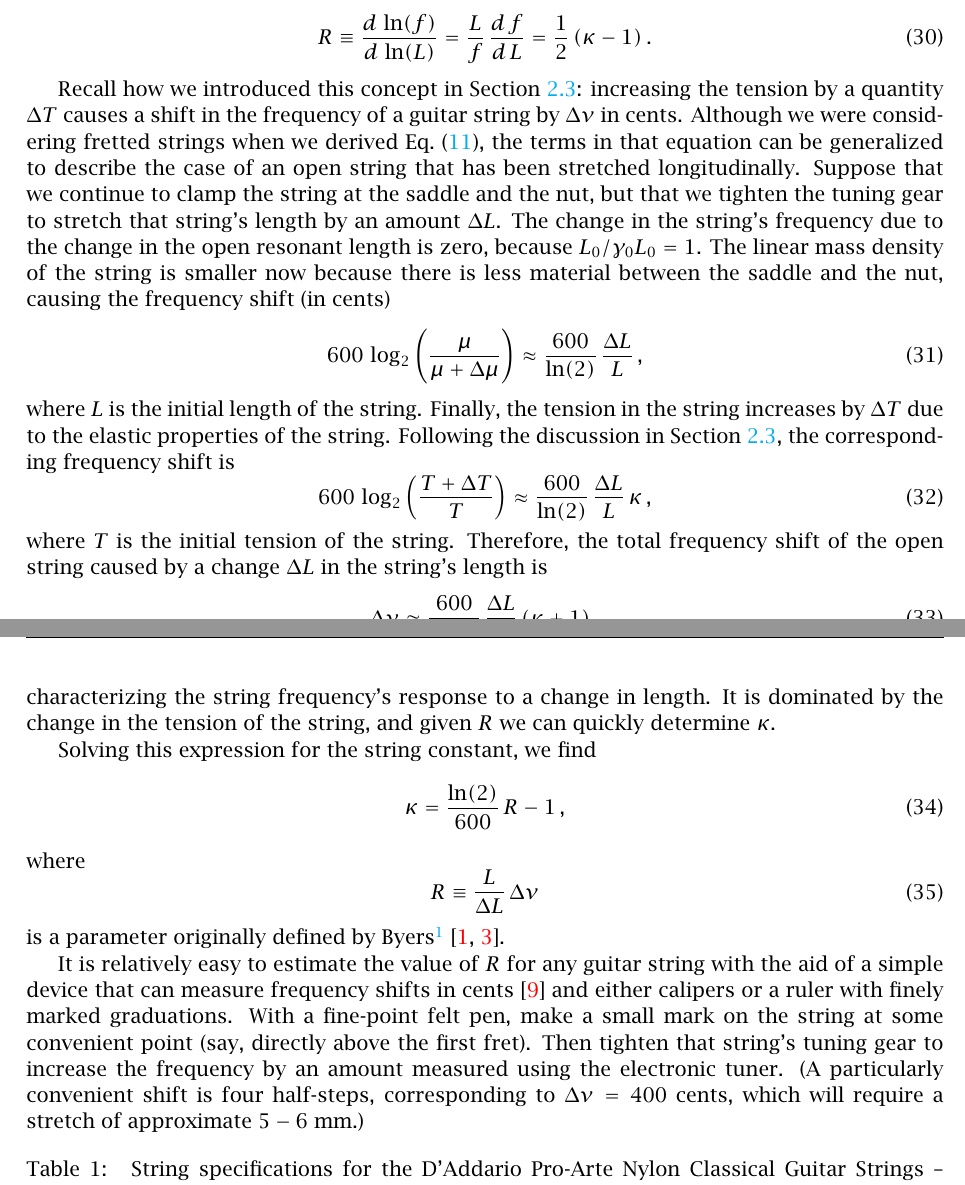
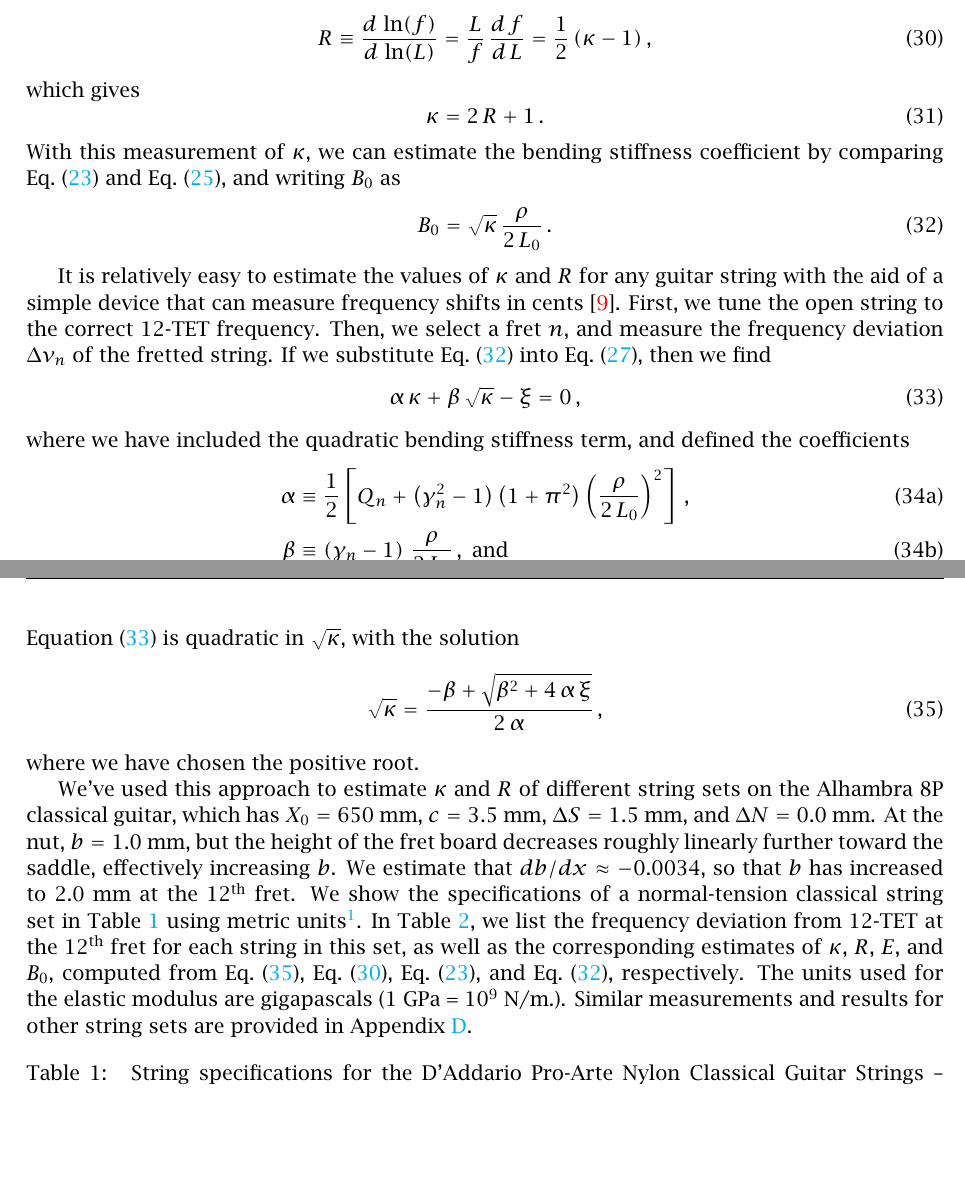
Before and after one commit to beausol/classical-guitar, a LaTeX paper (cg_comp.tex, which reads files/exp.tex, files/model.tex): two parts of pages 8 and 9 of 22, joined at a grey line, cut so that both start at the same text, the shorter picture padded with empty space. The pictures show the PDF file cg_comp.pdf that the author committed with the source.

Commit message:
Finished exp.tex, and added a few more equation labels to model.tex.

```diff
--- a/files/exp.tex
+++ b/files/exp.tex
@@ -27,35 +27,62 @@ where we have used the analysis in \sct{model} to determine that
  \end{subequations}
 Therefore, following Byers~\cite{ref:byers1996cgi,ref:varieschi2010icf}, we define the parameter $R$ to be
  \begin{equation}\label{eqn:r_def}
-R \equiv \frac{d\, \ln(f)}{d\, \ln(L)} = \frac{L}{f}\, \frac{d\, f}{d\, L} = \half\, (\kappa - 1)\, .
+R \equiv \frac{d\, \ln(f)}{d\, \ln(L)} = \frac{L}{f}\, \frac{d\, f}{d\, L} = \half\, (\kappa - 1)\, ,
+ \end{equation}
+which gives
+ \begin{equation} \label{eqn:kappa_r}
+\kappa = 2\, R + 1\, .
+ \end{equation}
+With this measurement of $\kappa$, we can estimate the bending stiffness coefficient by comparing \eqn{kappa_def} and \eqn{bg_n_def}, and writing $B_0$ as
+ \begin{equation} \label{eqn:b_0_kappa}
+B_0 = \sqrt{\kappa}\, \frac{\rho}{2\, L_0}\, .
  \end{equation}
 
-Recall how we introduced this concept in \sct{model_tension}: increasing the tension by a quantity $\Delta T$ causes a shift in the frequency of a guitar string by $\Delta \nu$ in cents. Although we were considering fretted strings when we derived \eqn{error_def}, the terms in that equation can be generalized to describe the case of an open string that has been stretched longitudinally. Suppose that we continue to clamp the string at the saddle and the nut, but that we tighten the tuning gear to stretch that string's length by an amount $\Delta L$. The change in the string's frequency due to the change in the open resonant length is zero, because $L_0 / \gamma_0 L_0 = 1$. The linear mass density of the string is smaller now because there is less material between the saddle and the nut, causing the frequency shift (in cents)
- \begin{equation}
-600\, \log_2 \left(  \frac{\mu}{\mu + \Delta \mu} \right) \approx \frac{600}{\ln(2)}\, \frac{\Delta L}{L}\, ,
+It is relatively easy to estimate the values of $\kappa$ and $R$ for any guitar string with the aid of a simple device that can measure frequency shifts in cents~\cite{ref:pgtweb}. First, we tune the open string to the correct 12-TET frequency. Then, we select a fret $n$, and measure the frequency deviation $\Delta \nu_n$ of the fretted string. If we substitute \eqn{b_0_kappa} into \eqn{error_tot}, then we find
+ \begin{equation} \label{eqn:root_kappa_quad}
+\alpha\, \kappa + \beta\, \sqrt{\kappa} - \xi = 0\, ,
  \end{equation}
-where $L$ is the initial length of the string. Finally, the tension in the string increases by $\Delta T$ due to the elastic properties of the string. Following the discussion in \sct{model_tension}, the corresponding frequency shift  is
- \begin{equation}
-600\, \log_2 \left(  \frac{T + \Delta T}{T} \right) \approx \frac{600}{\ln(2)}\, \frac{\Delta L}{L}\, \kappa\, ,
+where we have included the quadratic bending stiffness term, and defined the coefficients
+ \begin{subequations}
+ \begin{align}
+\alpha &\equiv \half \left[ Q_n + \left(\gamma_n^2 - 1\right)\left(1 + \pi^2\right)\left(\frac{\rho}{2\, L_0}\right)^2 \right]\, , \\
+\beta &\equiv \left(\gamma_n - 1\right)\, \frac{\rho}{2\, L_0}\, , \nd \\
+\xi &\equiv \frac{\ln(2)}{1200}\, \Delta \nu_n + \frac{\left(\gamma_n - 1\right) \Delta S - \Delta N}{X_0}\, .
+ \end{align}
+ \end{subequations}
+\Eqn{root_kappa_quad} is quadratic in $\sqrt{\kappa}$, with the solution
+ \begin{equation} \label{eqn:root_kappa_soln}
+\sqrt{\kappa} = \frac{-\beta + \sqrt{\beta^2 + 4\, \alpha\, \xi}}{2\, \alpha}\, ,
  \end{equation}
-where $T$ is the initial tension of the string. Therefore, the total frequency shift of the open string caused by a change $\Delta L$ in the string's length is
- \begin{equation}
-\Delta \nu \approx \frac{600}{\ln(2)}\, \frac{\Delta L}{L}\, (\kappa + 1)\, ,
- \end{equation}
-characterizing the string frequency's response to a change in length. It is dominated by the change in the tension of the string, and given $R$ we can quickly determine $\kappa$.
+where we have chosen the positive root.
+
+We've used this approach to estimate $\kappa$ and $R$ of different string sets on the Alhambra 8P classical guitar, which has $X_0 = 650$~mm, $c = 3.5$~mm, $\Delta S = 1.5$~mm, and $\Delta N = 0.0$~mm. At the nut, $b = 1.0$~mm, but the height of the fret board decreases roughly linearly further toward the saddle, effectively increasing $b$. We estimate that $d b / d x \approx -0.0034$, so that $b$ has increased to 2.0~mm at the 12$^{\text{th}}$ fret. We show the specifications of a normal-tension classical string set in \tbl{ej45_mks} using metric units\footnote{Note that the correct unit of force in the metric system is Newtons (N), rather than kilograms, which is a unit of mass.}. In \tbl{ej45_props}, we list the frequency deviation from 12-TET at the 12$^{\text{th}}$ fret for each string in this set, as well as the corresponding estimates of $\kappa$, $R$, $E$, and $B_0$, computed from \eqn{root_kappa_soln}, \eqn{r_def}, \eqn{kappa_def}, and \eqn{b_0_kappa}, respectively. The units used for the elastic modulus are gigapascals (1 GPa = $10^9$~N/m.). Similar measurements and results for other string sets are provided in \app{specs}.
 
 
-Solving this expression for the string constant, we find
- \begin{equation}
-\kappa = \frac{\ln(2)}{600}\, R - 1\, ,
- \end{equation}
-where
- \begin{equation}
-R \equiv \frac{L}{\Delta L}\, \Delta \nu
- \end{equation}
-is a parameter originally defined by Byers\footnote{Byers expressed this parameter in terms of the fractional frequency shift (in Hertz) as $R = (L/\Delta L) (\Delta f/f) \approx (\ln(2)/1200) (L/\Delta L) \Delta \nu$. Therefore, our dimensionless value of $R$ is larger than Byers' by a factor of about 1730.}~\cite{ref:byers1996cgi,ref:varieschi2010icf}.
-
-It is relatively easy to estimate the value of $R$ for any guitar string with the aid of a simple device that can measure frequency shifts in cents~\cite{ref:pgtweb} and either calipers or a ruler with finely marked graduations. With a fine-point felt pen, make a small mark on the string at some convenient point (say, directly above the first fret). Then tighten that string's tuning gear to increase the frequency by an amount measured using the electronic tuner. (A particularly convenient shift is four half-steps, corresponding to $\Delta \nu = 400$~cents, which will require a stretch of approximate $5 - 6$~mm.)
+%Recall how we introduced this concept in \sct{model_tension}: increasing the tension by a quantity $\Delta T$ causes a shift in the frequency of a guitar string by $\Delta \nu$ in cents. Although we were considering fretted strings when we derived \eqn{error_def}, the terms in that equation can be generalized to describe the case of an open string that has been stretched longitudinally. Suppose that we continue to clamp the string at the saddle and the nut, but that we tighten the tuning gear to stretch that string's length by an amount $\Delta L$. The change in the string's frequency due to the change in the open resonant length is zero, because $L_0 / \gamma_0 L_0 = 1$. The linear mass density of the string is smaller now because there is less material between the saddle and the nut, causing the frequency shift (in cents)
+% \begin{equation}
+%600\, \log_2 \left(  \frac{\mu}{\mu + \Delta \mu} \right) \approx \frac{600}{\ln(2)}\, \frac{\Delta L}{L}\, ,
+% \end{equation}
+%where $L$ is the initial length of the string. Finally, the tension in the string increases by $\Delta T$ due to the elastic properties of the string. Following the discussion in \sct{model_tension}, the corresponding frequency shift  is
+% \begin{equation}
+%600\, \log_2 \left(  \frac{T + \Delta T}{T} \right) \approx \frac{600}{\ln(2)}\, \frac{\Delta L}{L}\, \kappa\, ,
+% \end{equation}
+%where $T$ is the initial tension of the string. Therefore, the total frequency shift of the open string caused by a change $\Delta L$ in the string's length is
+% \begin{equation}
+%\Delta \nu \approx \frac{600}{\ln(2)}\, \frac{\Delta L}{L}\, (\kappa + 1)\, ,
+% \end{equation}
+%characterizing the string frequency's response to a change in length. It is dominated by the change in the tension of the string, and given $R$ we can quickly determine $\kappa$.
+%
+%
+%Solving this expression for the string constant, we find
+% \begin{equation}
+%\kappa = \frac{\ln(2)}{600}\, R - 1\, ,
+% \end{equation}
+%where
+% \begin{equation}
+%R \equiv \frac{L}{\Delta L}\, \Delta \nu
+% \end{equation}
+%is a parameter originally defined by Byers\footnote{Byers expressed this parameter in terms of the fractional frequency shift (in Hertz) as $R = (L/\Delta L) (\Delta f/f) \approx (\ln(2)/1200) (L/\Delta L) \Delta \nu$. Therefore, our dimensionless value of $R$ is larger than Byers' by a factor of about 1730.}~\cite{ref:byers1996cgi,ref:varieschi2010icf}.
 
 % \begin{equation}
 % \begin{split}
--- a/files/model.tex
+++ b/files/model.tex
@@ -165,7 +165,7 @@ This frequency shift is larger than that caused by the linear mass density error
 % \end{equation}
 
 Since $B_n$ is already relatively small, we only need to consider the largest contribution arising from the shortened length of the fretted string compared to that of the open string. We see from \eqn{l_n_def} that $L_n \approx L_0/\gamma_n$, so from \eqn{b_n_def} we have
- \begin{equation}
+ \begin{equation} \label{eqn:bg_n_def}
 B_n = \sqrt{\frac{\pi\, \rho^4\, E}{4\, T_n\, L_n^2}} \approx \frac{L_0}{L_n}\, \sqrt{\frac{\pi\, \rho^4\, E}{4\, T_0\, L_0^2}} = \gamma_n\, B_0\, .
  \end{equation}
 Therefore, the fourth term in the final line of \eqn{error_def} can be approximated as
```
Also changed, not shown: cg_comp.pdf, files/model.tex (2 more changed lines).
